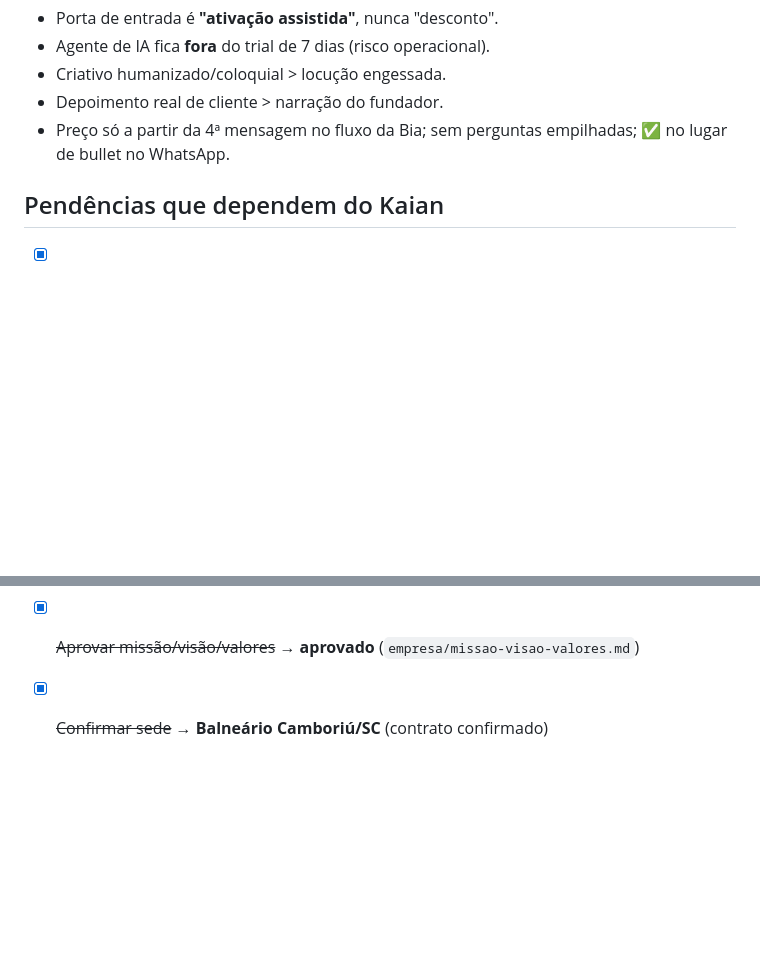
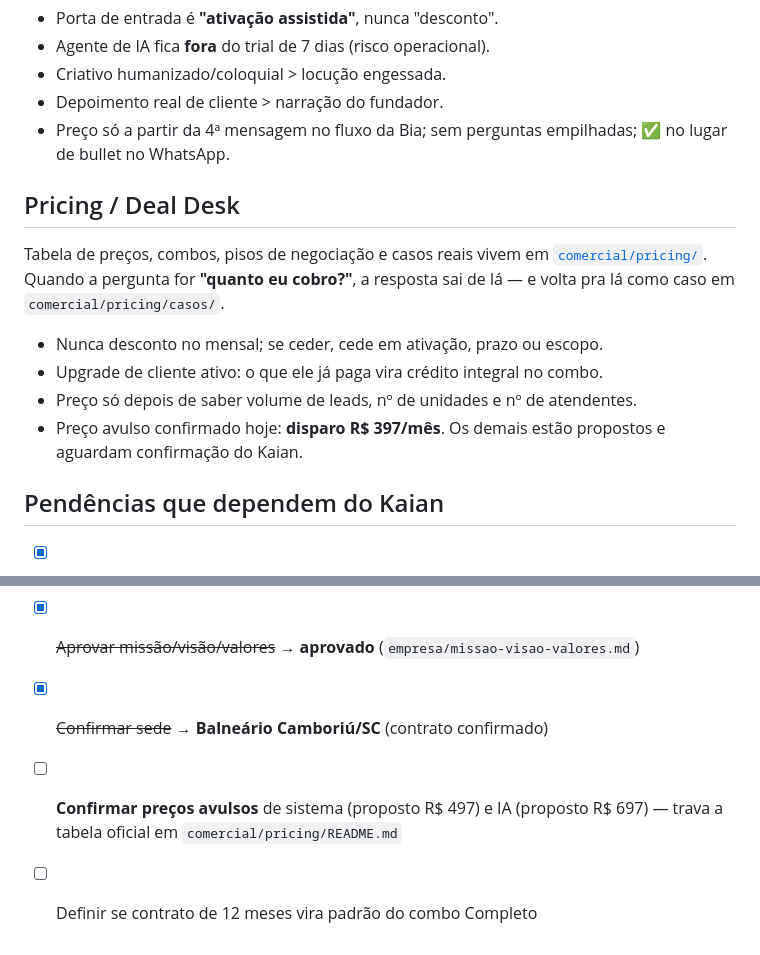
Before and after one commit to oficialnexus00/nexus-estetica, a Markdown page: CLAUDE.md, 2 parts joined by grey strips. GitHub-like rendering; blank space fills up the shorter version.

```diff
--- a/CLAUDE.md
+++ b/CLAUDE.md
@@ -68,6 +68,19 @@ Gestão com disciplina de PMO. Valida com um canal antes de escalar pra todos.
 - Preço só a partir da 4ª mensagem no fluxo da Bia; sem perguntas empilhadas; ✅ no
   lugar de bullet no WhatsApp.
 
+## Pricing / Deal Desk
+
+Tabela de preços, combos, pisos de negociação e casos reais vivem em
+[`comercial/pricing/`](comercial/pricing/README.md). Quando a pergunta for
+**"quanto eu cobro?"**, a resposta sai de lá — e volta pra lá como caso em
+`comercial/pricing/casos/`.
+
+- Nunca desconto no mensal; se ceder, cede em ativação, prazo ou escopo.
+- Upgrade de cliente ativo: o que ele já paga vira crédito integral no combo.
+- Preço só depois de saber volume de leads, nº de unidades e nº de atendentes.
+- Preço avulso confirmado hoje: **disparo R$ 397/mês**. Os demais estão propostos e
+  aguardam confirmação do Kaian.
+
 ## Pendências que dependem do Kaian
 
 - [x] ~~Arquivo do logo~~ → recriado em vetor em `empresa/logo/` (falta só o
@@ -75,3 +88,6 @@ Gestão com disciplina de PMO. Valida com um canal antes de escalar pra todos.
 - [x] ~~Ano de fundação da NEXUS~~ → **1º de julho de 2025**
 - [x] ~~Aprovar missão/visão/valores~~ → **aprovado** (`empresa/missao-visao-valores.md`)
 - [x] ~~Confirmar sede~~ → **Balneário Camboriú/SC** (contrato confirmado)
+- [ ] **Confirmar preços avulsos** de sistema (proposto R$ 497) e IA (proposto
+      R$ 697) — trava a tabela oficial em `comercial/pricing/README.md`
+- [ ] Definir se contrato de 12 meses vira padrão do combo Completo
```
Also changed, not shown: comercial/pricing/README.md (added, +104 -0 lines), 1 other file.
